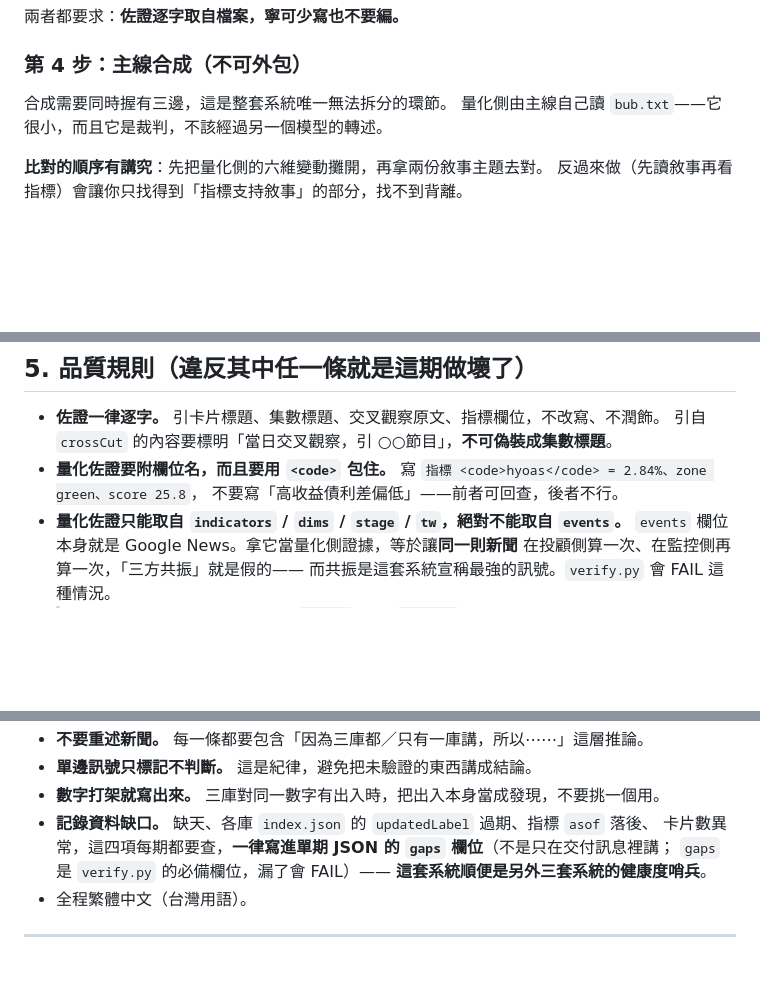
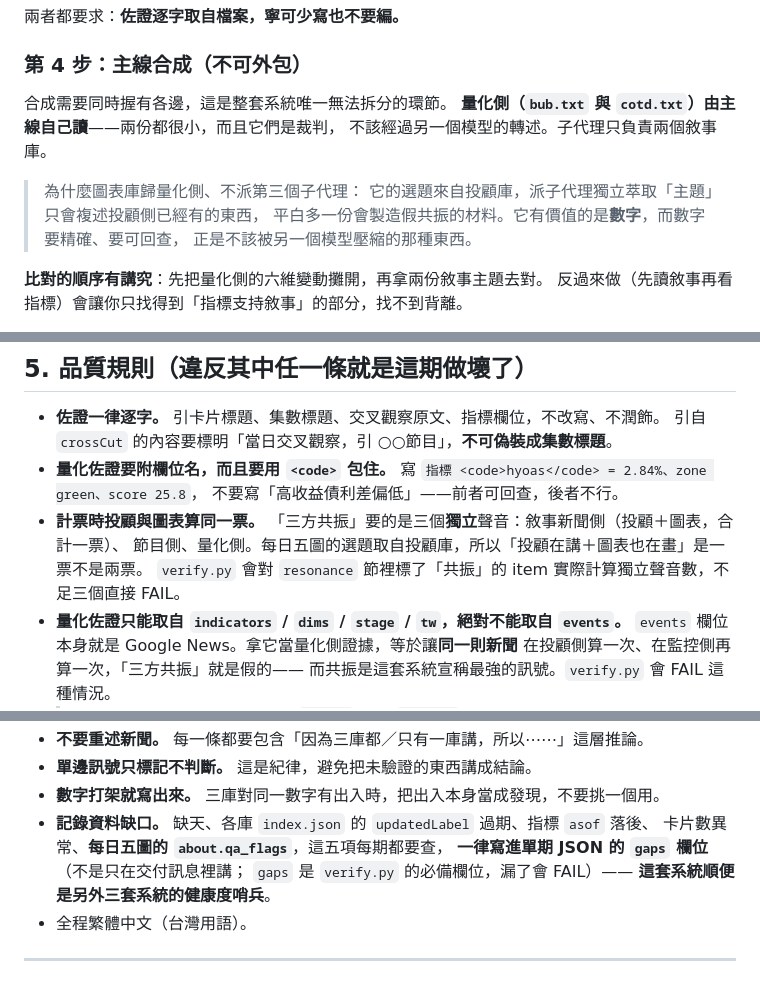
Before and after one commit to GunDamnBoy/convergence-weekly, a Markdown page: AGENT_BRIEF.md, 3 parts joined by grey strips. Rendered like a GitHub page; blank space fills up the shorter version.

```diff
--- a/AGENT_BRIEF.md
+++ b/AGENT_BRIEF.md
@@ -335,8 +341,14 @@ convergence-weekly/
 兩者都要求：**佐證逐字取自檔案，寧可少寫也不要編。**
 
 ### 第 4 步：主線合成（**不可外包**）
-合成需要同時握有三邊，這是整套系統唯一無法拆分的環節。
-量化側由主線自己讀 `bub.txt`——它很小，而且它是裁判，不該經過另一個模型的轉述。
+合成需要同時握有各邊，這是整套系統唯一無法拆分的環節。
+**量化側（`bub.txt` 與 `cotd.txt`）由主線自己讀**——兩份都很小，而且它們是裁判，
+不該經過另一個模型的轉述。子代理只負責兩個敘事庫。
+
+> 為什麼圖表庫歸量化側、不派第三個子代理：
+> 它的選題來自投顧庫，派子代理獨立萃取「主題」只會複述投顧側已經有的東西，
+> 平白多一份會製造假共振的材料。它有價值的是**數字**，而數字要精確、要可回查，
+> 正是不該被另一個模型壓縮的那種東西。
 
 **比對的順序有講究**：先把量化側的六維變動攤開，再拿兩份敘事主題去對。
 反過來做（先讀敘事再看指標）會讓你只找得到「指標支持敘事」的部分，找不到背離。
@@ -399,6 +413,10 @@ python3 verify.py data/YYYY-MM-DD.json \
 - **量化佐證要附欄位名，而且要用 `<code>` 包住。**
   寫 `指標 <code>hyoas</code> = 2.84%、zone green、score 25.8`，
   不要寫「高收益債利差偏低」——前者可回查，後者不行。
+- **計票時投顧與圖表算同一票。**
+  「三方共振」要的是三個**獨立**聲音：敘事新聞側（投顧＋圖表，合計一票）、
+  節目側、量化側。每日五圖的選題取自投顧庫，所以「投顧在講＋圖表也在畫」是一票不是兩票。
+  `verify.py` 會對 `resonance` 節裡標了「共振」的 item 實際計算獨立聲音數，不足三個直接 FAIL。
 - **量化佐證只能取自 `indicators` / `dims` / `stage` / `tw`，絕對不能取自 `events`。**
   `events` 欄位本身就是 Google News。拿它當量化側證據，等於讓**同一則新聞**
   在投顧側算一次、在監控側再算一次，「三方共振」就是假的——
@@ -413,7 +431,8 @@ python3 verify.py data/YYYY-MM-DD.json \
 - **單邊訊號只標記不判斷。** 這是紀律，避免把未驗證的東西講成結論。
 - **數字打架就寫出來。** 三庫對同一數字有出入時，把出入本身當成發現，不要挑一個用。
 - **記錄資料缺口。** 缺天、各庫 `index.json` 的 `updatedLabel` 過期、指標 `asof` 落後、
-  卡片數異常，這四項每期都要查，**一律寫進單期 JSON 的 `gaps` 欄位**（不是只在交付訊息裡講；
+  卡片數異常、**每日五圖的 `about.qa_flags`**，這五項每期都要查，
+  **一律寫進單期 JSON 的 `gaps` 欄位**（不是只在交付訊息裡講；
   `gaps` 是 `verify.py` 的必備欄位，漏了會 FAIL）——
   **這套系統順便是另外三套系統的健康度哨兵**。
 - 全程繁體中文（台灣用語）。
```
Also changed, not shown: other parts of AGENT_BRIEF.md (+24 -9 lines).
